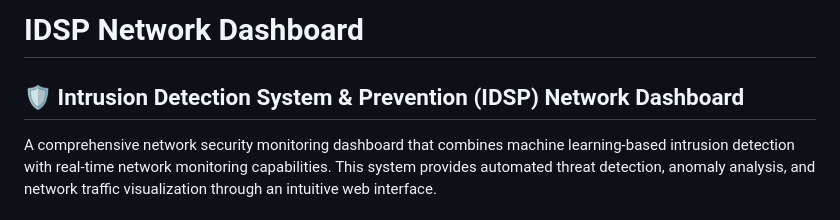
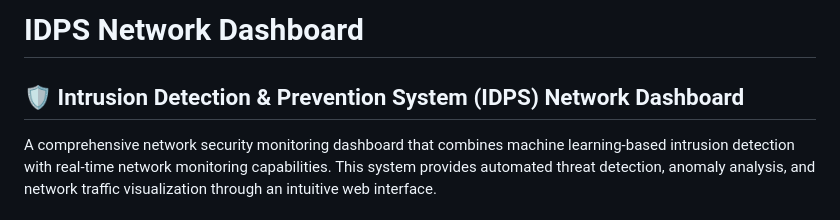
Before and after one commit to yuvarajpanditrathod/IDPS-Network-Dashboard, a Markdown page: README.md, the part around the change. GitHub-like rendering.

```diff
--- a/README.md
+++ b/README.md
@@ -1,6 +1,6 @@
-# IDSP Network Dashboard
+# IDPS Network Dashboard
 
-## 🛡️ Intrusion Detection System & Prevention (IDSP) Network Dashboard
+## 🛡️ Intrusion Detection & Prevention System (IDPS) Network Dashboard
 
 A comprehensive network security monitoring dashboard that combines machine learning-based intrusion detection with real-time network monitoring capabilities. This system provides automated threat detection, anomaly analysis, and network traffic visualization through an intuitive web interface.
 
```
